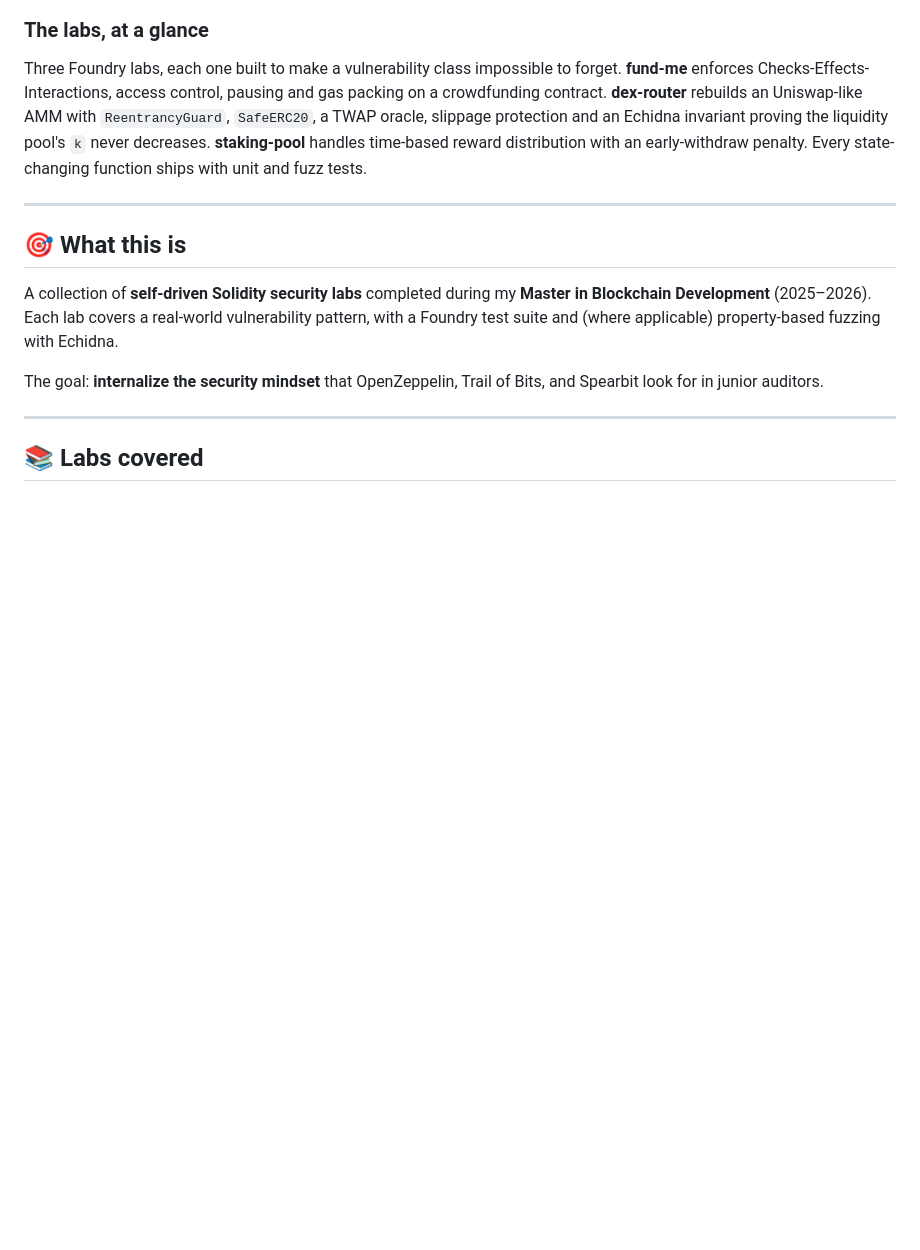
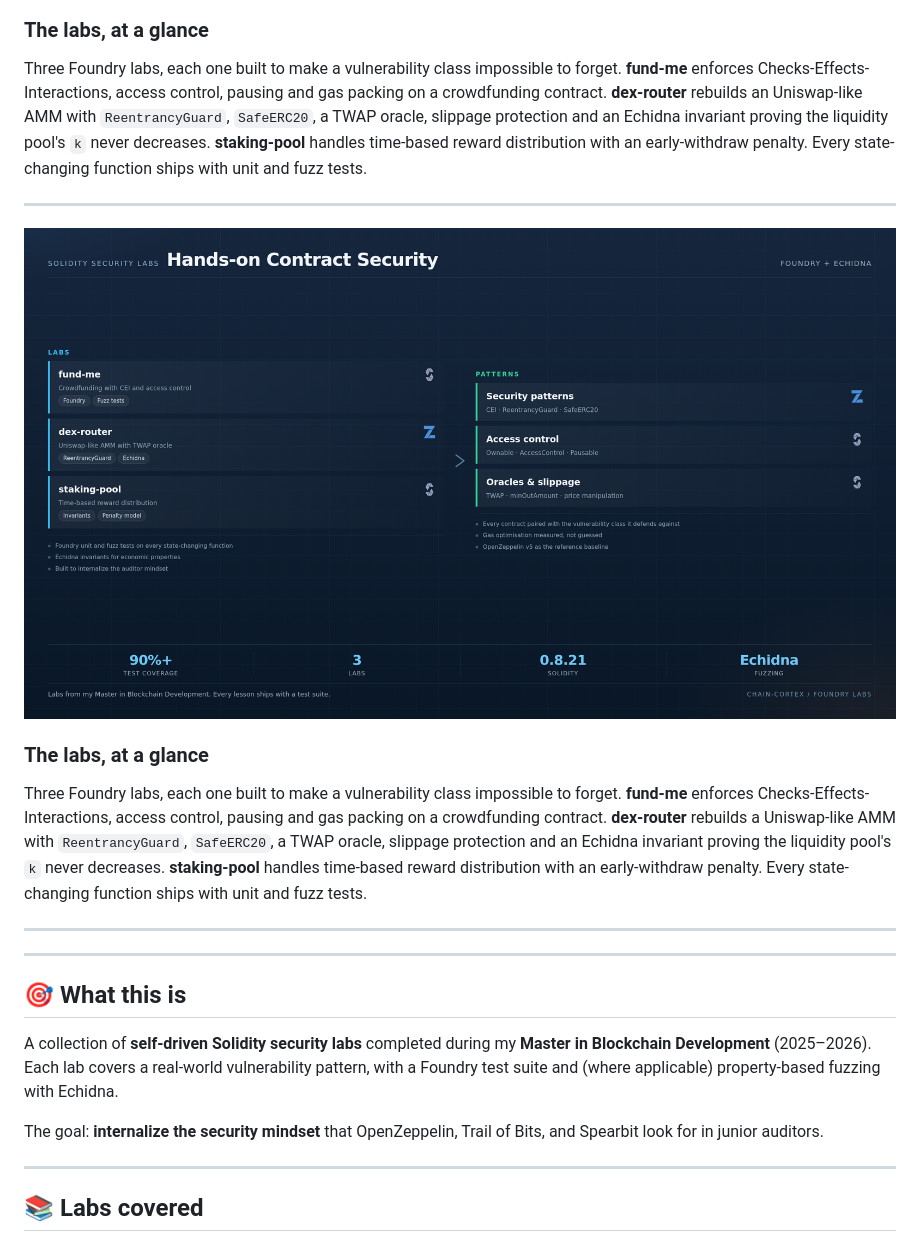
Before and after one commit to santilpz28/foundry-fundme-f25, a Markdown page: README.md, the part around the change. Drawn GitHub-style; pictures changed too: assets/architecture.png (added); blank space fills up the shorter version.

Commit message:
docs(readme): add architecture diagram and project overview

```diff
--- a/README.md
+++ b/README.md
@@ -23,6 +23,19 @@
 ### The labs, at a glance
 
 Three Foundry labs, each one built to make a vulnerability class impossible to forget. **fund-me** enforces Checks-Effects-Interactions, access control, pausing and gas packing on a crowdfunding contract. **dex-router** rebuilds an Uniswap-like AMM with `ReentrancyGuard`, `SafeERC20`, a TWAP oracle, slippage protection and an Echidna invariant proving the liquidity pool's `k` never decreases. **staking-pool** handles time-based reward distribution with an early-withdraw penalty. Every state-changing function ships with unit and fuzz tests.
+
+---
+
+<p align="center">
+  <img src="assets/architecture.png" alt="The labs, at a glance" width="100%">
+</p>
+
+### The labs, at a glance
+
+Three Foundry labs, each one built to make a vulnerability class impossible to forget. **fund-me** enforces Checks-Effects-Interactions, access control, pausing and gas packing on a crowdfunding contract. **dex-router** rebuilds a Uniswap-like AMM with `ReentrancyGuard`, `SafeERC20`, a TWAP oracle, slippage protection and an Echidna invariant proving the liquidity pool's `k` never decreases. **staking-pool** handles time-based reward distribution with an early-withdraw penalty. Every state-changing function ships with unit and fuzz tests.
+
+---
+
 
 ---
 
```
